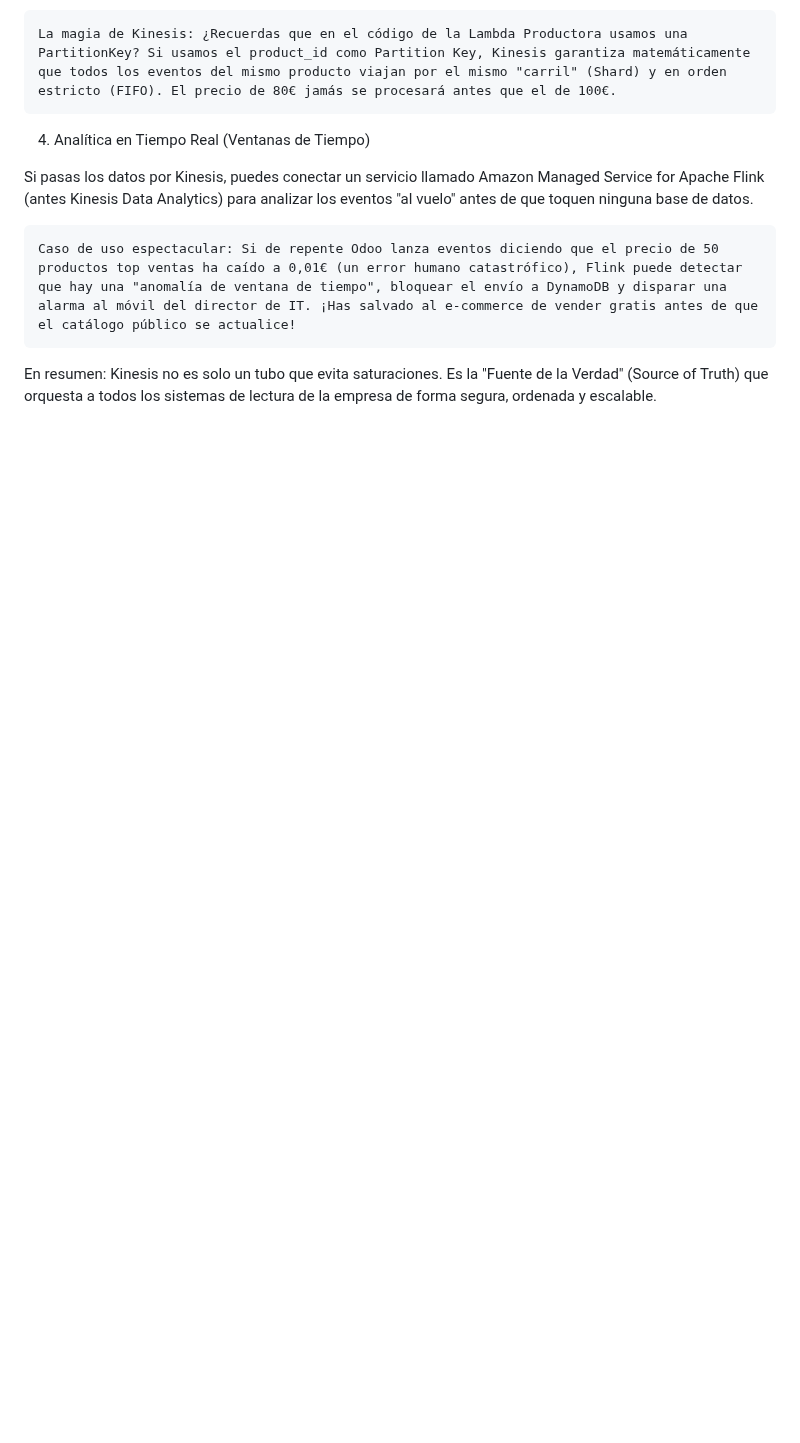
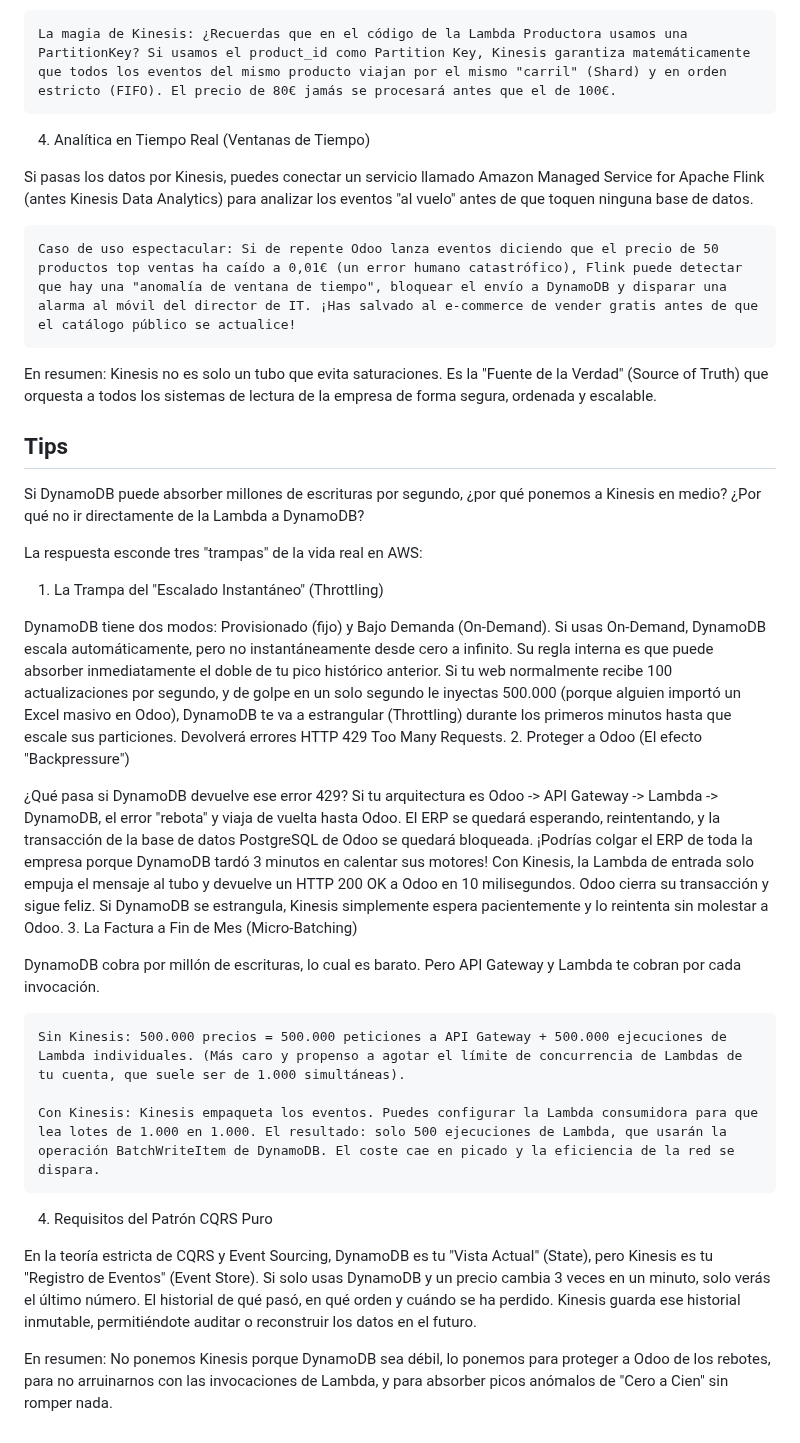
Before and after one commit to santos-pardos/Odoo-DockerCompose, a Markdown page: 11_CQRS_ApiGw_Lambda_Kinesis_DynamoDB/README.md, the part around the change. Rendered like a GitHub page; blank space fills up the shorter version.

```diff
--- a/11_CQRS_ApiGw_Lambda_Kinesis_DynamoDB/README.md
+++ b/11_CQRS_ApiGw_Lambda_Kinesis_DynamoDB/README.md
@@ -252,3 +252,33 @@ Si pasas los datos por Kinesis, puedes conectar un servicio llamado Amazon Manag
     Caso de uso espectacular: Si de repente Odoo lanza eventos diciendo que el precio de 50 productos top ventas ha caído a 0,01€ (un error humano catastrófico), Flink puede detectar que hay una "anomalía de ventana de tiempo", bloquear el envío a DynamoDB y disparar una alarma al móvil del director de IT. ¡Has salvado al e-commerce de vender gratis antes de que el catálogo público se actualice!
 
 En resumen: Kinesis no es solo un tubo que evita saturaciones. Es la "Fuente de la Verdad" (Source of Truth) que orquesta a todos los sistemas de lectura de la empresa de forma segura, ordenada y escalable.
+
+## Tips
+
+Si DynamoDB puede absorber millones de escrituras por segundo, ¿por qué ponemos a Kinesis en medio? ¿Por qué no ir directamente de la Lambda a DynamoDB?
+
+La respuesta esconde tres "trampas" de la vida real en AWS:
+1. La Trampa del "Escalado Instantáneo" (Throttling)
+
+DynamoDB tiene dos modos: Provisionado (fijo) y Bajo Demanda (On-Demand).
+Si usas On-Demand, DynamoDB escala automáticamente, pero no instantáneamente desde cero a infinito. Su regla interna es que puede absorber inmediatamente el doble de tu pico histórico anterior.
+Si tu web normalmente recibe 100 actualizaciones por segundo, y de golpe en un solo segundo le inyectas 500.000 (porque alguien importó un Excel masivo en Odoo), DynamoDB te va a estrangular (Throttling) durante los primeros minutos hasta que escale sus particiones. Devolverá errores HTTP 429 Too Many Requests.
+2. Proteger a Odoo (El efecto "Backpressure")
+
+¿Qué pasa si DynamoDB devuelve ese error 429?
+Si tu arquitectura es Odoo -> API Gateway -> Lambda -> DynamoDB, el error "rebota" y viaja de vuelta hasta Odoo. El ERP se quedará esperando, reintentando, y la transacción de la base de datos PostgreSQL de Odoo se quedará bloqueada. ¡Podrías colgar el ERP de toda la empresa porque DynamoDB tardó 3 minutos en calentar sus motores!
+Con Kinesis, la Lambda de entrada solo empuja el mensaje al tubo y devuelve un HTTP 200 OK a Odoo en 10 milisegundos. Odoo cierra su transacción y sigue feliz. Si DynamoDB se estrangula, Kinesis simplemente espera pacientemente y lo reintenta sin molestar a Odoo.
+3. La Factura a Fin de Mes (Micro-Batching)
+
+DynamoDB cobra por millón de escrituras, lo cual es barato. Pero API Gateway y Lambda te cobran por cada invocación.
+
+    Sin Kinesis: 500.000 precios = 500.000 peticiones a API Gateway + 500.000 ejecuciones de Lambda individuales. (Más caro y propenso a agotar el límite de concurrencia de Lambdas de tu cuenta, que suele ser de 1.000 simultáneas).
+
+    Con Kinesis: Kinesis empaqueta los eventos. Puedes configurar la Lambda consumidora para que lea lotes de 1.000 en 1.000. El resultado: solo 500 ejecuciones de Lambda, que usarán la operación BatchWriteItem de DynamoDB. El coste cae en picado y la eficiencia de la red se dispara.
+
+4. Requisitos del Patrón CQRS Puro
+
+En la teoría estricta de CQRS y Event Sourcing, DynamoDB es tu "Vista Actual" (State), pero Kinesis es tu "Registro de Eventos" (Event Store).
+Si solo usas DynamoDB y un precio cambia 3 veces en un minuto, solo verás el último número. El historial de qué pasó, en qué orden y cuándo se ha perdido. Kinesis guarda ese historial inmutable, permitiéndote auditar o reconstruir los datos en el futuro.
+
+En resumen: No ponemos Kinesis porque DynamoDB sea débil, lo ponemos para proteger a Odoo de los rebotes, para no arruinarnos con las invocaciones de Lambda, y para absorber picos anómalos de "Cero a Cien" sin romper nada.
```
